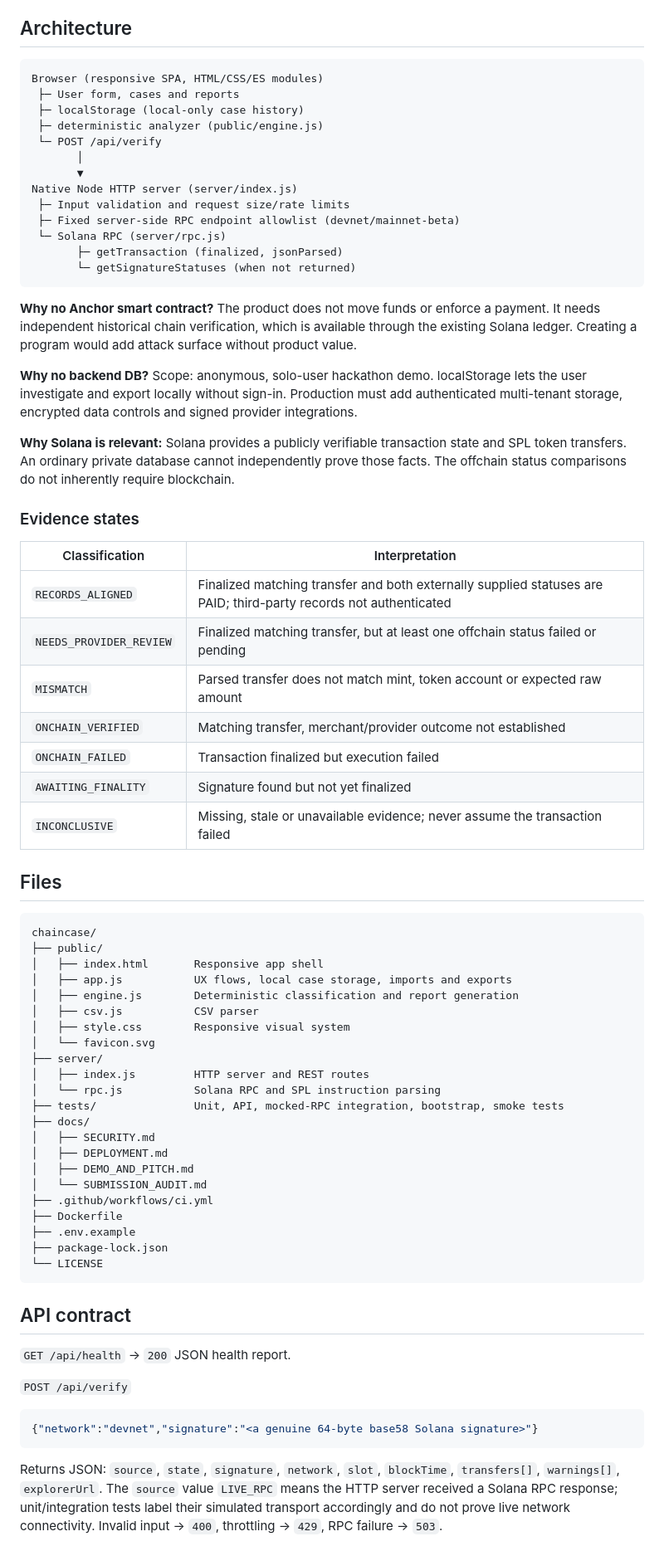
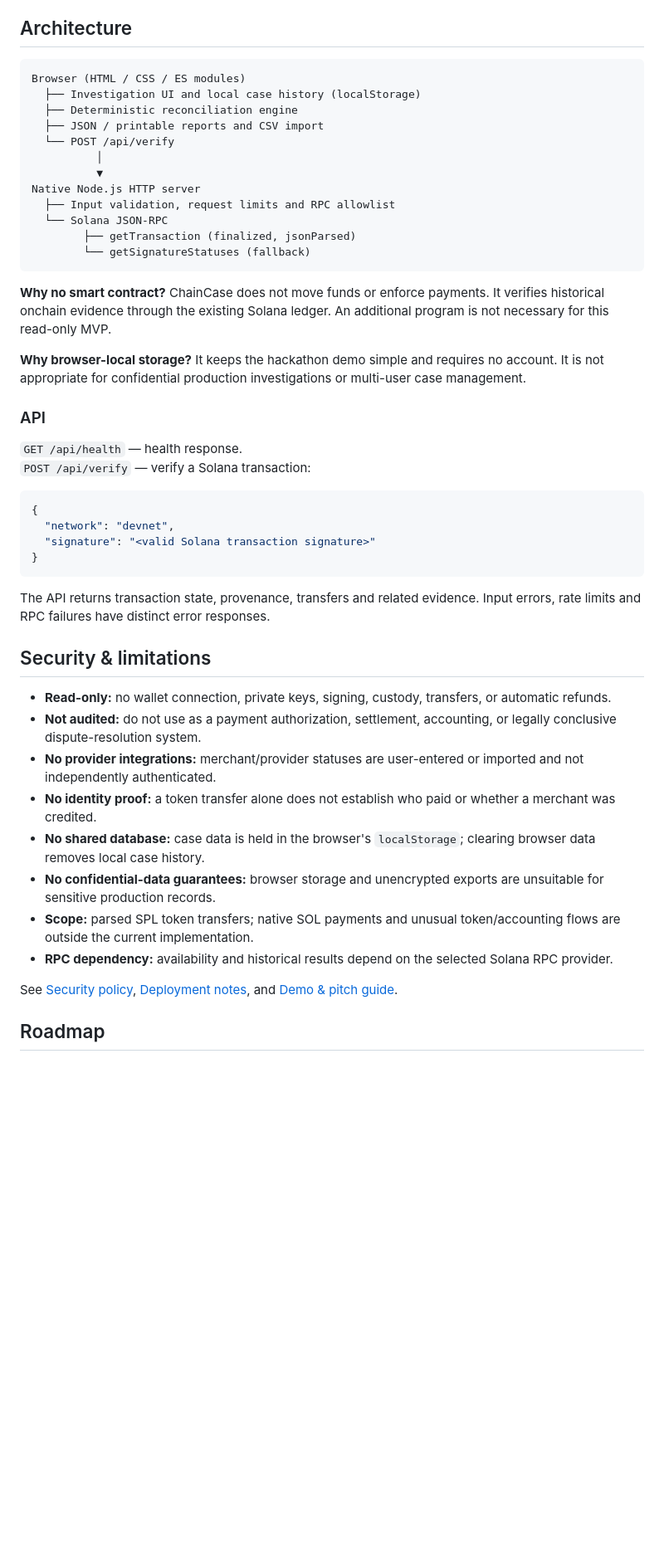
Before and after one commit to hotsouse/chaincase-colosseum, a Markdown page: README.md, the part around one of its changes. Shown at 83% size. GitHub-like rendering; blank space fills up the shorter version.

Commit message:
Revise README for clarity and project details
Updated README

````diff
--- a/README.md
+++ b/README.md
@@ -92,75 +144,50 @@ The input statuses are manual statements. ChainCase does not authenticate webhoo
 ## Architecture
 
 ```text
-Browser (responsive SPA, HTML/CSS/ES modules)
- ├─ User form, cases and reports
- ├─ localStorage (local-only case history)
- ├─ deterministic analyzer (public/engine.js)
- └─ POST /api/verify
-       │
-       ▼
-Native Node HTTP server (server/index.js)
- ├─ Input validation and request size/rate limits
- ├─ Fixed server-side RPC endpoint allowlist (devnet/mainnet-beta)
- └─ Solana RPC (server/rpc.js)
-       ├─ getTransaction (finalized, jsonParsed)
-       └─ getSignatureStatuses (when not returned)
+Browser (HTML / CSS / ES modules)
+  ├── Investigation UI and local case history (localStorage)
+  ├── Deterministic reconciliation engine
+  ├── JSON / printable reports and CSV import
+  └── POST /api/verify
+          │
+          ▼
+Native Node.js HTTP server
+  ├── Input validation, request limits and RPC allowlist
+  └── Solana JSON-RPC
+        ├── getTransaction (finalized, jsonParsed)
+        └── getSignatureStatuses (fallback)
 ```
 
-**Why no Anchor smart contract?** The product does not move funds or enforce a payment. It needs independent historical chain verification, which is available through the existing Solana ledger. Creating a program would add attack surface without product value.
+**Why no smart contract?** ChainCase does not move funds or enforce payments. It verifies historical onchain evidence through the existing Solana ledger. An additional program is not necessary for this read-only MVP.
 
-**Why no backend DB?** Scope: anonymous, solo-user hackathon demo. localStorage lets the user investigate and export locally without sign-in. Production must add authenticated multi-tenant storage, encrypted data controls and signed provider integrations.
+**Why browser-local storage?** It keeps the hackathon demo simple and requires no account. It is not appropriate for confidential production investigations or multi-user case management.
 
-**Why Solana is relevant:** Solana provides a publicly verifiable transaction state and SPL token transfers. An ordinary private database cannot independently prove those facts. The offchain status comparisons do not inherently require blockchain.
+### API
 
-### Evidence states
+`GET /api/health` — health response.
+`POST /api/verify` — verify a Solana transaction:
 
-| Classification | Interpretation |
-|---|---|
-| `RECORDS_ALIGNED` | Finalized matching transfer and both externally supplied statuses are PAID; third-party records not authenticated |
-| `NEEDS_PROVIDER_REVIEW` | Finalized matching transfer, but at least one offchain status failed or pending |
-| `MISMATCH` | Parsed transfer does not match mint, token account or expected raw amount |
-| `ONCHAIN_VERIFIED` | Matching transfer, merchant/provider outcome not established |
-| `ONCHAIN_FAILED` | Transaction finalized but execution failed |
-| `AWAITING_FINALITY` | Signature found but not yet finalized |
-| `INCONCLUSIVE` | Missing, stale or unavailable evidence; never assume the transaction failed |
-
-## Files
-
-```text
-chaincase/
-├── public/
-│   ├── index.html       Responsive app shell
-│   ├── app.js           UX flows, local case storage, imports and exports
-│   ├── engine.js        Deterministic classification and report generation
-│   ├── csv.js           CSV parser
-│   ├── style.css        Responsive visual system
-│   └── favicon.svg
-├── server/
-│   ├── index.js         HTTP server and REST routes
-│   └── rpc.js           Solana RPC and SPL instruction parsing
-├── tests/               Unit, API, mocked-RPC integration, bootstrap, smoke tests
-├── docs/
-│   ├── SECURITY.md
-│   ├── DEPLOYMENT.md
-│   ├── DEMO_AND_PITCH.md
-│   └── SUBMISSION_AUDIT.md
-├── .github/workflows/ci.yml
-├── Dockerfile
-├── .env.example
-├── package-lock.json
-└── LICENSE
+```json
+{
+  "network": "devnet",
+  "signature": "<valid Solana transaction signature>"
+}
 ```
 
-## API contract
+The API returns transaction state, provenance, transfers and related evidence. Input errors, rate limits and RPC failures have distinct error responses.
 
-`GET /api/health` → `200` JSON health report.
+## Security & limitations
 
-`POST /api/verify`
+- **Read-only:** no wallet connection, private keys, signing, custody, transfers, or automatic refunds.
+- **Not audited:** do not use as a payment authorization, settlement, accounting, or legally conclusive dispute-resolution system.
+- **No provider integrations:** merchant/provider statuses are user-entered or imported and not independently authenticated.
+- **No identity proof:** a token transfer alone does not establish who paid or whether a merchant was credited.
+- **No shared database:** case data is held in the browser's `localStorage`; clearing browser data removes local case history.
+- **No confidential-data guarantees:** browser storage and unencrypted exports are unsuitable for sensitive production records.
+- **Scope:** parsed SPL token transfers; native SOL payments and unusual token/accounting flows are outside the current implementation.
+- **RPC dependency:** availability and historical results depend on the selected Solana RPC provider.
 
-```json
-{"network":"devnet","signature":"<a genuine 64-byte base58 Solana signature>"}
-```
+See [Security policy](docs/SECURITY.md), [Deployment notes](docs/DEPLOYMENT.md), and [Demo & pitch guide](docs/DEMO_AND_PITCH.md).
 
-Returns JSON: `source`, `state`, `signature`, `network`, `slot`, `blockTime`, `transfers[]`, `warnings[]`, `explorerUrl`. The `source` value `LIVE_RPC` means the HTTP server received a Solana RPC response; unit/integration tests label their simulated transport accordingly and do not prove live network connectivity. Invalid input → `400`, throttling → `429`, RPC failure → `503`.
+## Roadmap
 
````
Also changed, not shown: other parts of README.md (+123 -71 lines).
